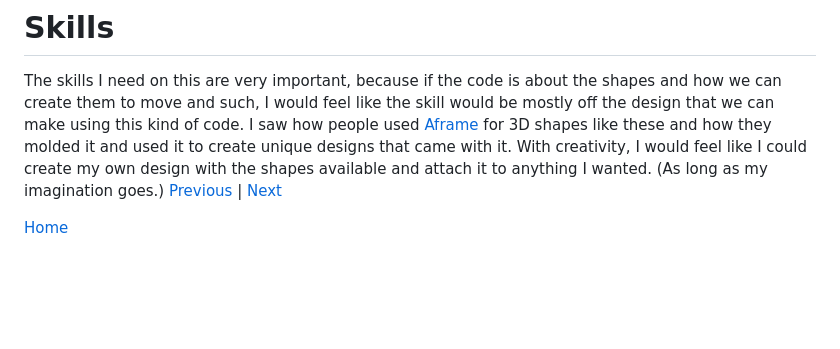
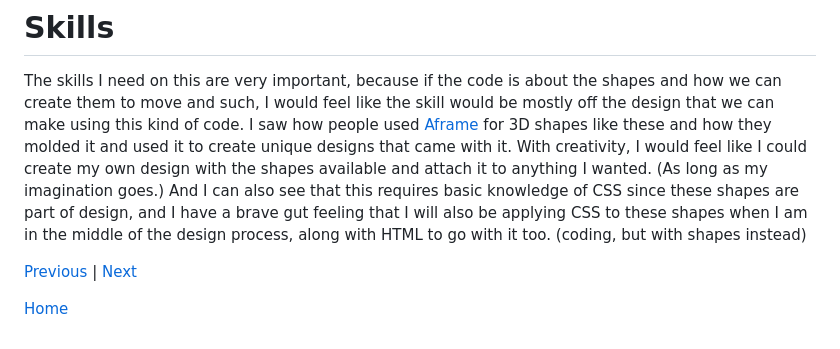
Before and after one commit to XueL6135/sep10-freedom-project, a Markdown page: blog/entry04.md, the part around the change. Rendered like a GitHub page; blank space fills up the shorter version.

```diff
--- a/blog/entry04.md
+++ b/blog/entry04.md
@@ -16,6 +16,8 @@ I start tinkering with the code by copying and pasting it onto [jsbin](https://j
 
 # Skills
 The skills I need on this are very important, because if the code is about the shapes and how we can create them to move and such, I would feel like the skill would be mostly off the design that we can make using this kind of code. I saw how people used [Aframe](https://aframe.io/) for 3D shapes like these and how they molded it and used it to create unique designs that came with it. With creativity, I would feel like I could create my own design with the shapes available and attach it to anything I wanted. (As long as my imagination goes.)
+And I can also see that this requires basic knowledge of CSS since these shapes are part of design, and I have a brave gut feeling that I will also be applying CSS to these shapes when I am in the middle of the design process, along with HTML to go with it too. (coding, but with shapes instead)
+
 [Previous](entry03.md) | [Next](entry05.md)
 
 [Home](../README.md)
```
